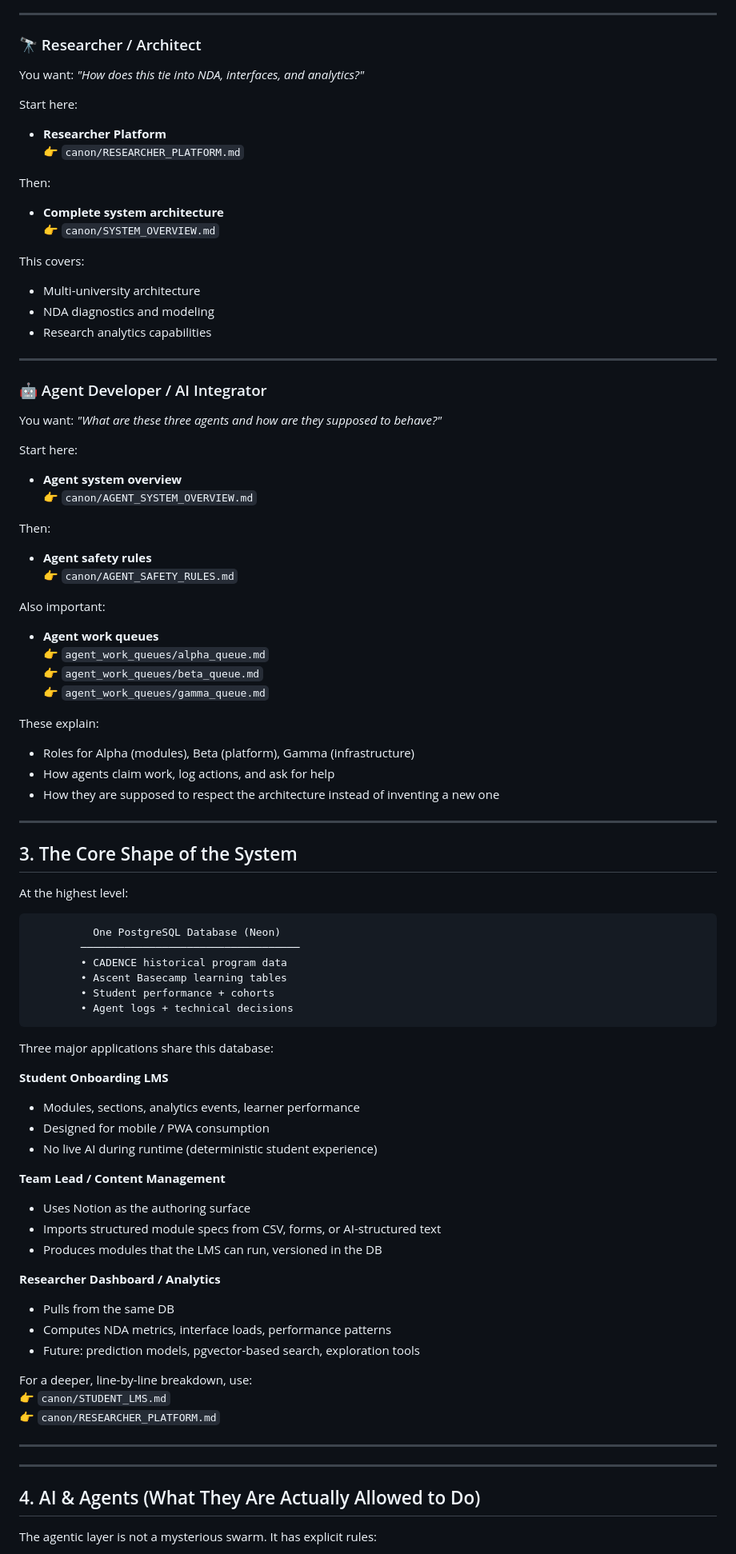
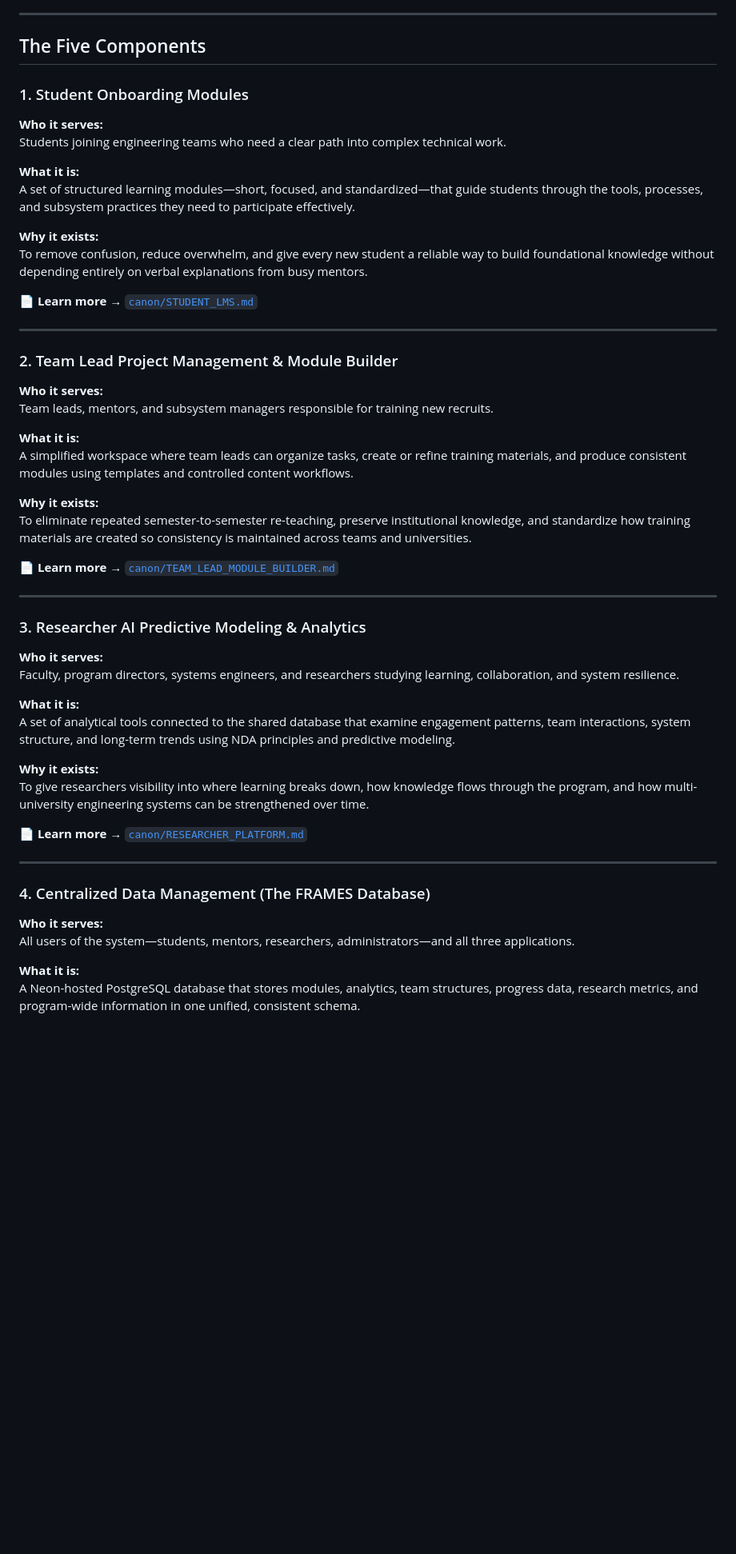
Before and after one commit to Lizo-RoadTown/FRAMES-Python, a Markdown page: README.md, the part around the change printed below. Shown: that part at 80% size. Rendered like a GitHub page; blank space fills up the shorter version.

````diff
--- a/README.md
+++ b/README.md
@@ -77,87 +60,58 @@ This pair explains:
 
 ---
 
-### 🔭 Researcher / Architect
-You want: *"How does this tie into NDA, interfaces, and analytics?"*
+## The Five Components
 
-Start here:
-- **Researcher Platform**
-  👉 `canon/RESEARCHER_PLATFORM.md`
+### 1. Student Onboarding Modules
 
-Then:
-- **Complete system architecture**
-  👉 `canon/SYSTEM_OVERVIEW.md`
+**Who it serves:**
+Students joining engineering teams who need a clear path into complex technical work.
 
-This covers:
-- Multi-university architecture
-- NDA diagnostics and modeling
-- Research analytics capabilities
+**What it is:**
+A set of structured learning modules—short, focused, and standardized—that guide students through the tools, processes, and subsystem practices they need to participate effectively.
+
+**Why it exists:**
+To remove confusion, reduce overwhelm, and give every new student a reliable way to build foundational knowledge without depending entirely on verbal explanations from busy mentors.
+
+📄 **Learn more** → [`canon/STUDENT_LMS.md`](canon/STUDENT_LMS.md)
 
 ---
 
-### 🤖 Agent Developer / AI Integrator
-You want: *"What are these three agents and how are they supposed to behave?"*
+### 2. Team Lead Project Management & Module Builder
 
-Start here:
-- **Agent system overview**
-  👉 `canon/AGENT_SYSTEM_OVERVIEW.md`
+**Who it serves:**
+Team leads, mentors, and subsystem managers responsible for training new recruits.
 
-Then:
-- **Agent safety rules**
-  👉 `canon/AGENT_SAFETY_RULES.md`
+**What it is:**
+A simplified workspace where team leads can organize tasks, create or refine training materials, and produce consistent modules using templates and controlled content workflows.
 
-Also important:
-- **Agent work queues**
-  👉 `agent_work_queues/alpha_queue.md`
-  👉 `agent_work_queues/beta_queue.md`
-  👉 `agent_work_queues/gamma_queue.md`
+**Why it exists:**
+To eliminate repeated semester-to-semester re-teaching, preserve institutional knowledge, and standardize how training materials are created so consistency is maintained across teams and universities.
 
-These explain:
-- Roles for Alpha (modules), Beta (platform), Gamma (infrastructure)
-- How agents claim work, log actions, and ask for help
-- How they are supposed to respect the architecture instead of inventing a new one
+📄 **Learn more** → [`canon/TEAM_LEAD_MODULE_BUILDER.md`](canon/TEAM_LEAD_MODULE_BUILDER.md)
 
 ---
 
-## 3. The Core Shape of the System
+### 3. Researcher AI Predictive Modeling & Analytics
 
-At the highest level:
+**Who it serves:**
+Faculty, program directors, systems engineers, and researchers studying learning, collaboration, and system resilience.
 
-```text
-          One PostgreSQL Database (Neon)
-        ───────────────────────────────────
-        • CADENCE historical program data
-        • Ascent Basecamp learning tables
-        • Student performance + cohorts
-        • Agent logs + technical decisions
-```
+**What it is:**
+A set of analytical tools connected to the shared database that examine engagement patterns, team interactions, system structure, and long-term trends using NDA principles and predictive modeling.
 
-Three major applications share this database:
+**Why it exists:**
+To give researchers visibility into where learning breaks down, how knowledge flows through the program, and how multi-university engineering systems can be strengthened over time.
 
-**Student Onboarding LMS**
-- Modules, sections, analytics events, learner performance
-- Designed for mobile / PWA consumption
-- No live AI during runtime (deterministic student experience)
-
-**Team Lead / Content Management**
-- Uses Notion as the authoring surface
-- Imports structured module specs from CSV, forms, or AI-structured text
-- Produces modules that the LMS can run, versioned in the DB
-
-**Researcher Dashboard / Analytics**
-- Pulls from the same DB
-- Computes NDA metrics, interface loads, performance patterns
-- Future: prediction models, pgvector-based search, exploration tools
-
-For a deeper, line-by-line breakdown, use:
-👉 `canon/STUDENT_LMS.md`
-👉 `canon/RESEARCHER_PLATFORM.md`
+📄 **Learn more** → [`canon/RESEARCHER_PLATFORM.md`](canon/RESEARCHER_PLATFORM.md)
 
 ---
 
----
+### 4. Centralized Data Management (The FRAMES Database)
 
-## 4. AI & Agents (What They Are Actually Allowed to Do)
+**Who it serves:**
+All users of the system—students, mentors, researchers, administrators—and all three applications.
 
-The agentic layer is not a mysterious swarm. It has explicit rules:
+**What it is:**
+A Neon-hosted PostgreSQL database that stores modules, analytics, team structures, progress data, research metrics, and program-wide information in one unified, consistent schema.
 
````
Also changed, not shown: other parts of README.md (+59 -160 lines).
